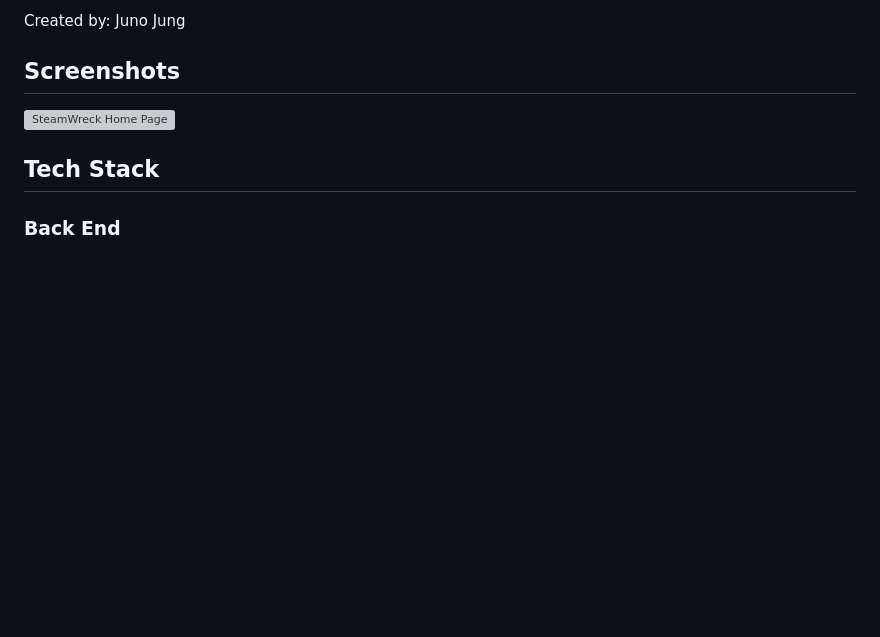
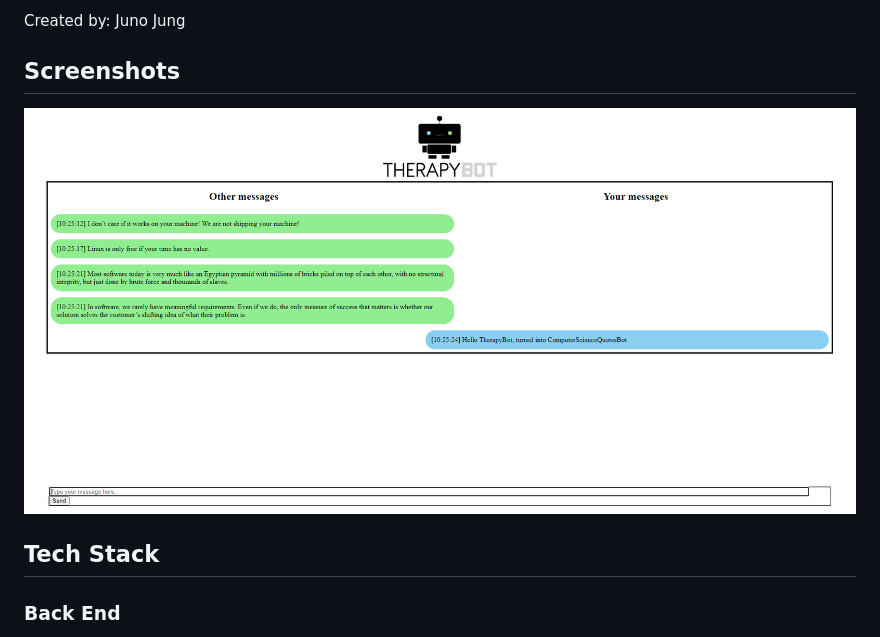
Before and after one commit to Juno-Jung/TherapyBot, a Markdown page: README.md, the part around the change. Rendered like a GitHub page; pictures changed too: assets/TherapyBot.png (added); blank space fills up the shorter version; grey boxes are pictures that could not be loaded.

Commit message:
docs: Updated documentation with correct screenshot.

```diff
--- a/README.md
+++ b/README.md
@@ -6,7 +6,7 @@ Created by: Juno Jung
 
 ## Screenshots
 
-![SteamWreck Home Page](/assets/SteamWreck-Front.png?raw=true "SteamWreck Home Page")
+![TherapyBot Home Page](/assets/TherapyBot.png?raw=true "TherapyBot Home Page")
 
 ## Tech Stack
 
```
